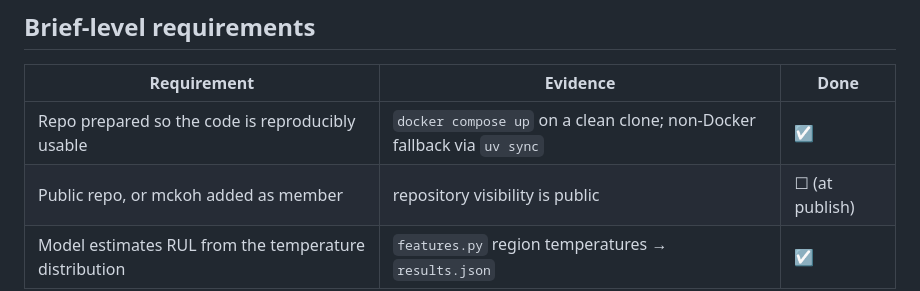
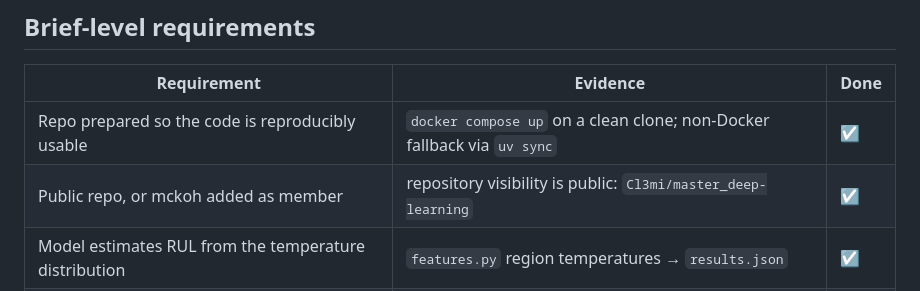
Before and after one commit to Cl3mi/master_deep-learning, a Markdown page: docs/submission-checklist.md, the part around the change. Rendered like a GitHub page.

Commit message:
docs: tick public-repository row now that the repo is published

```diff
--- a/docs/submission-checklist.md
+++ b/docs/submission-checklist.md
@@ -23,7 +23,7 @@ satisfies it. A row without evidence is not done.
 | Requirement | Evidence | Done |
 |---|---|---|
 | Repo prepared so the code is reproducibly usable | `docker compose up` on a clean clone; non-Docker fallback via `uv sync` | ☑ |
-| Public repo, or mckoh added as member | repository visibility is public | ☐ (at publish) |
+| Public repo, or mckoh added as member | repository visibility is public: `Cl3mi/master_deep-learning` | ☑ |
 | Model estimates RUL from the temperature distribution | `features.py` region temperatures → `results.json` | ☑ |
 | Regression head `Dense(1, activation="linear")` | `models.py` | ☑ |
 | Regression loss `mse` | `estimators.py` | ☑ |
```
